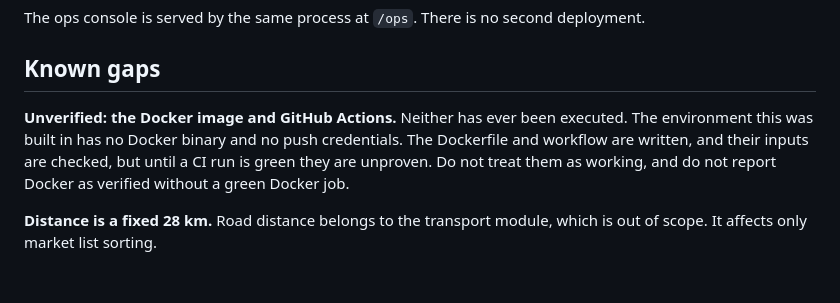
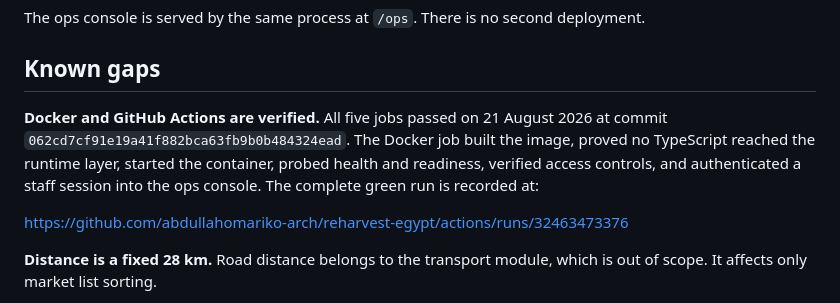
Before and after one commit to abdullahomariko-arch/reharvest-egypt, a Markdown page: docs/RUNBOOK.md, the part around the change. Drawn GitHub-style; blank space fills up the shorter version.

```diff
--- a/docs/RUNBOOK.md
+++ b/docs/RUNBOOK.md
@@ -232,11 +232,13 @@ deployment.
 
 ## Known gaps
 
-**Unverified: the Docker image and GitHub Actions.** Neither has ever been
-executed. The environment this was built in has no Docker binary and no push
-credentials. The Dockerfile and workflow are written, and their inputs are
-checked, but until a CI run is green they are unproven. Do not treat them as
-working, and do not report Docker as verified without a green Docker job.
+**Docker and GitHub Actions are verified.** All five jobs passed on 21 August
+2026 at commit `062cd7cf91e19a41f882bca63fb9b0b484324ead`. The Docker job built the
+image, proved no TypeScript reached the runtime layer, started the container,
+probed health and readiness, verified access controls, and authenticated a staff
+session into the ops console. The complete green run is recorded at:
+
+https://github.com/abdullahomariko-arch/reharvest-egypt/actions/runs/32463473376
 
 **Distance is a fixed 28 km.** Road distance belongs to the transport module,
 which is out of scope. It affects only market list sorting.
```
Also changed, not shown: README.md (+7 -3 lines).
